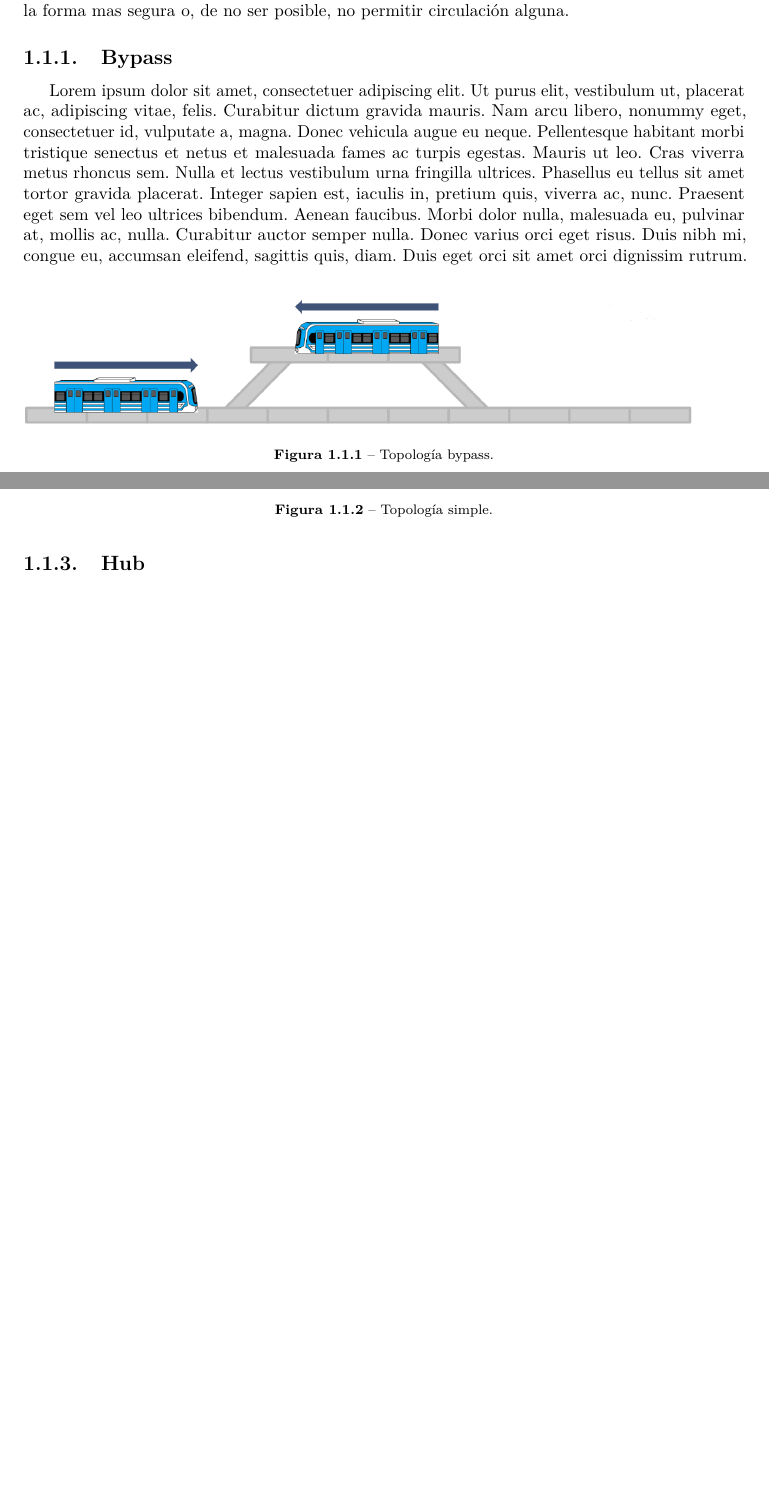
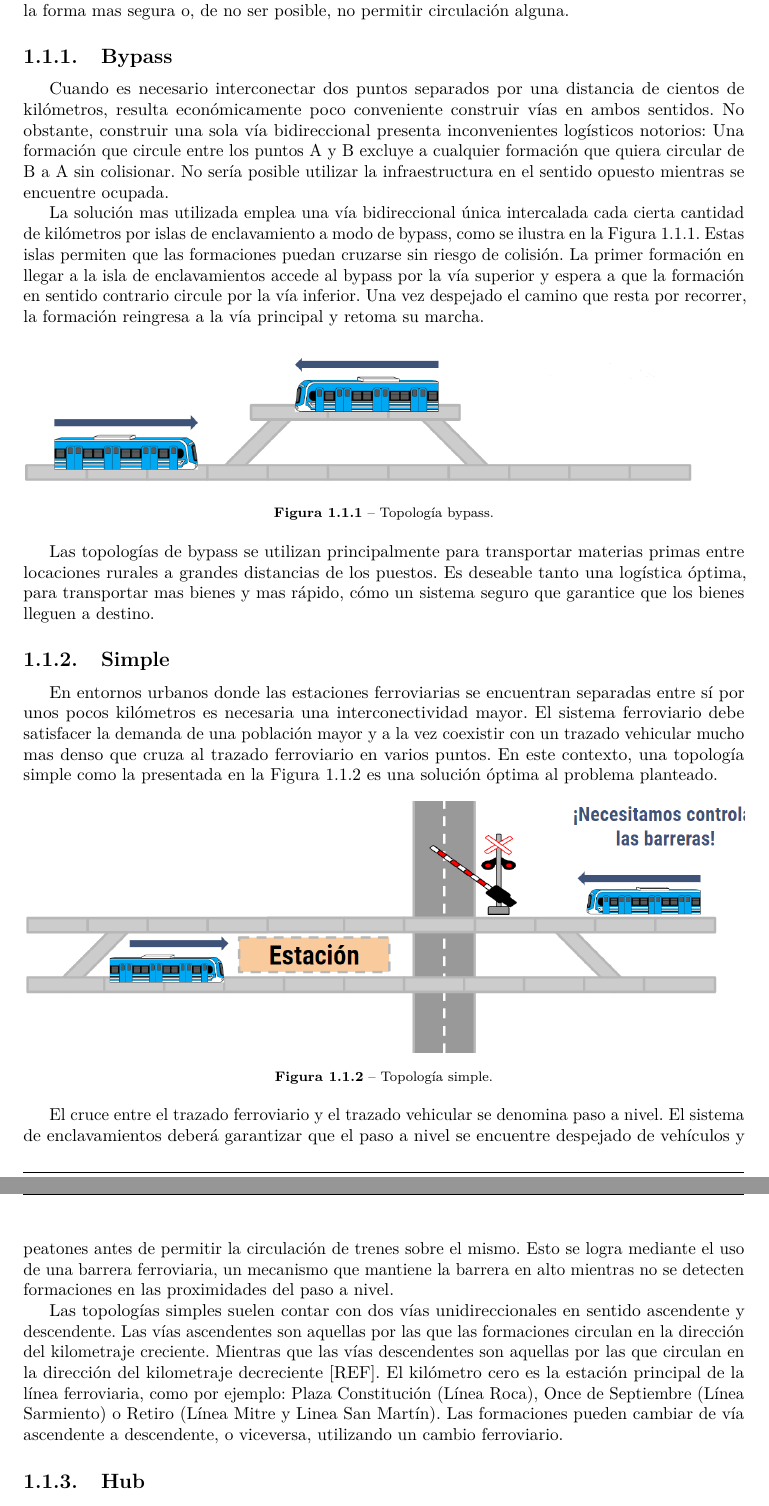
Before and after one commit to Martin-N-Menendez/PhDThesis, a LaTeX document (main.tex, which reads introduccion/topologias/bypass.tex, introduccion/topologias/simple.tex): two parts of pages 14 and 15 of 111, joined at a grey line, cut so that both start at the same text, the shorter picture padded with empty space. Compiled offline with pdfLaTeX.

Commit message:
Updates from Overleaf

```diff
--- a/introduccion/topologias/bypass.tex
+++ b/introduccion/topologias/bypass.tex
@@ -1,6 +1,8 @@
 \subsection{Bypass}
 
-\lipsum[1]
+Cuando es necesario interconectar dos puntos separados por una distancia de cientos de kilómetros, resulta económicamente poco conveniente construir vías en ambos sentidos. No obstante, construir una sola vía bidireccional presenta inconvenientes logísticos notorios: Una formación que circule entre los puntos A y B excluye a cualquier formación que quiera circular de B a A sin colisionar. No sería posible utilizar la infraestructura en el sentido opuesto mientras se encuentre ocupada.
+
+La solución mas utilizada emplea una vía bidireccional única intercalada cada cierta cantidad de kilómetros por islas de enclavamiento a modo de bypass, como se ilustra en la Figura \ref{fig:bypass_1}. Estas islas permiten que las formaciones puedan cruzarse sin riesgo de colisión. La primer formación en llegar a la isla de enclavamientos accede al bypass por la vía superior y espera a que la formación en sentido contrario circule por la vía inferior. Una vez despejado el camino que resta por recorrer, la formación reingresa a la vía principal y retoma su marcha.
 
     \begin{figure}[h]
         \centering
@@ -9,4 +11,4 @@
         \label{fig:bypass_1}
     \end{figure}
 
-\lipsum[1]
+Las topologías de bypass se utilizan principalmente para transportar materias primas entre locaciones rurales a grandes distancias de los puestos. Es deseable tanto una logística óptima, para transportar mas bienes y mas rápido, cómo un sistema seguro que garantice que los bienes lleguen a destino.
--- a/introduccion/topologias/simple.tex
+++ b/introduccion/topologias/simple.tex
@@ -1,6 +1,6 @@
 \subsection{Simple}
 
-\lipsum[1]
+En entornos urbanos donde las estaciones ferroviarias se encuentran separadas entre sí por unos pocos kilómetros es necesaria una interconectividad mayor. El sistema ferroviario debe satisfacer la demanda de una población mayor y a la vez coexistir con un trazado vehicular mucho mas denso que cruza al trazado ferroviario en varios puntos. En este contexto, una topología simple como la presentada en la Figura \ref{fig:simple_1} es una solución óptima al problema planteado.
 
     \begin{figure}[h]
         \centering
@@ -9,4 +9,7 @@
         \label{fig:simple_1}
     \end{figure}
 
-\lipsum[1]
+El cruce entre el trazado ferroviario y el trazado vehicular se denomina paso a nivel. El sistema de enclavamientos deberá garantizar que el paso a nivel se encuentre despejado de vehículos y peatones antes de permitir la circulación de trenes sobre el mismo. Esto se logra mediante el uso de una barrera ferroviaria, un mecanismo que mantiene la barrera en alto mientras no se detecten formaciones en las proximidades del paso a nivel.
+
+Las topologías simples suelen contar con dos vías unidireccionales en sentido ascendente y descendente.
+Las vías ascendentes son aquellas por las que las formaciones circulan en la dirección del kilometraje creciente. Mientras que las vías descendentes son aquellas por las que circulan en la dirección del kilometraje decreciente [REF]. El kilómetro cero es la estación principal de la línea ferroviaria, como por ejemplo: Plaza Constitución (Línea Roca), Once de Septiembre (Línea Sarmiento) o Retiro (Línea Mitre y Linea San Martín). Las formaciones pueden cambiar de vía ascendente a descendente, o viceversa, utilizando un cambio ferroviario.
```
Also changed, not shown: introduccion/topologias/main.tex (+1 -1 lines).
